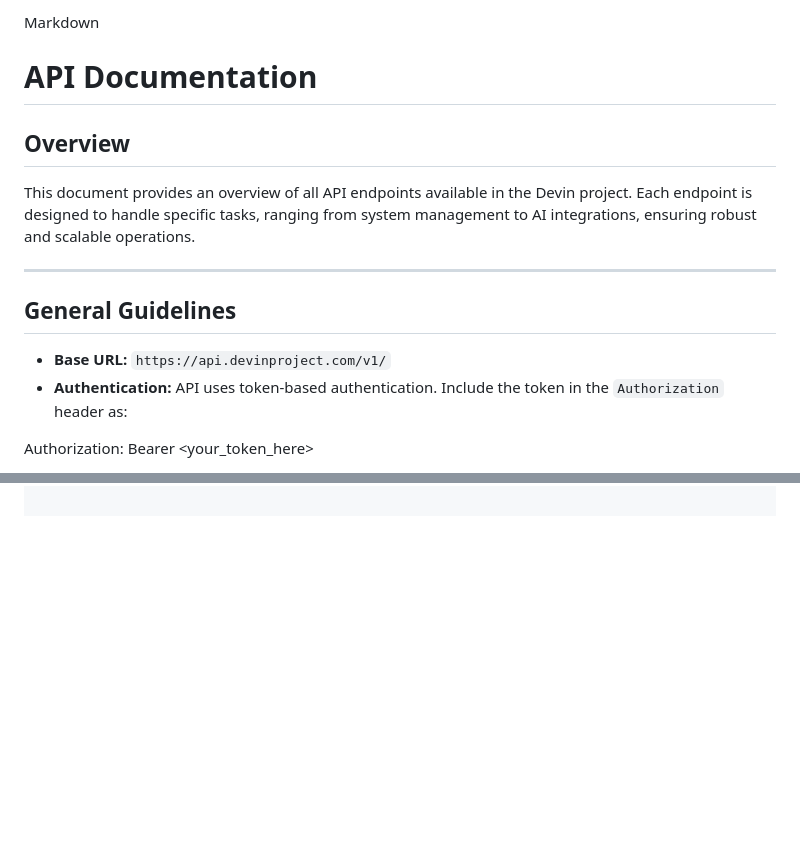
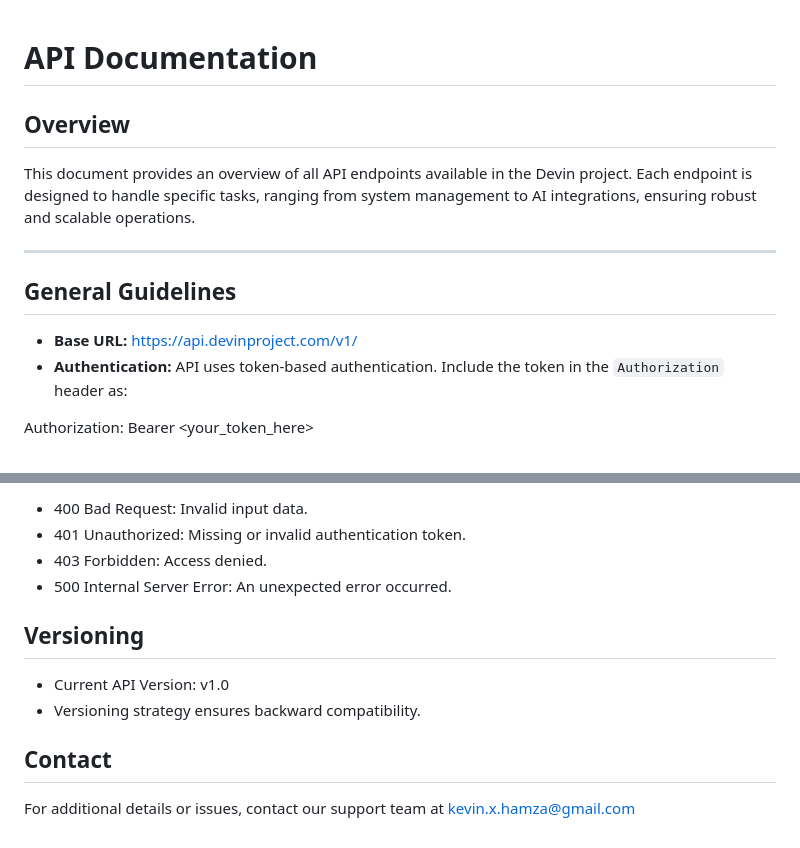
Before and after one commit to kevinhamza/Devin, a Markdown page: docs/API.md, 2 parts joined by grey strips. Drawn GitHub-style; blank space fills up the shorter version.

```diff
--- a/docs/API.md
+++ b/docs/API.md
@@ -1,5 +1,3 @@
-Markdown
-
 # API Documentation
 
 ## Overview
@@ -10,7 +8,7 @@ This document provides an overview of all API endpoints available in the Devin p
 
 ## General Guidelines
 
-* **Base URL:** `https://api.devinproject.com/v1/`
+* **Base URL:** https://api.devinproject.com/v1/
 * **Authentication:** API uses token-based authentication. Include the token in the `Authorization` header as:
 
 Authorization: Bearer <your_token_here>
@@ -193,0 +198,13 @@ For additional details or issues, contact our support team at support@devinproje
+* 400 Bad Request: Invalid input data.
+* 401 Unauthorized: Missing or invalid authentication token.
+* 403 Forbidden: Access denied.
+* 500 Internal Server Error: An unexpected error occurred.
+
+## Versioning
+
+* Current API Version: v1.0
+* Versioning strategy ensures backward compatibility.
+
+## Contact
+
+For additional details or issues, contact our support team at kevin.x.hamza@gmail.com
```
Also changed, not shown: other parts of docs/API.md (+159 -153 lines).
